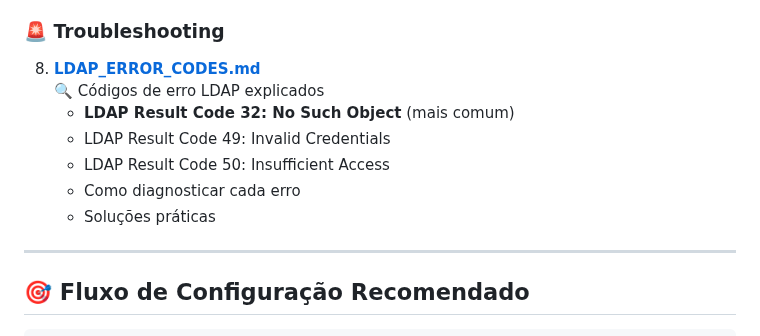
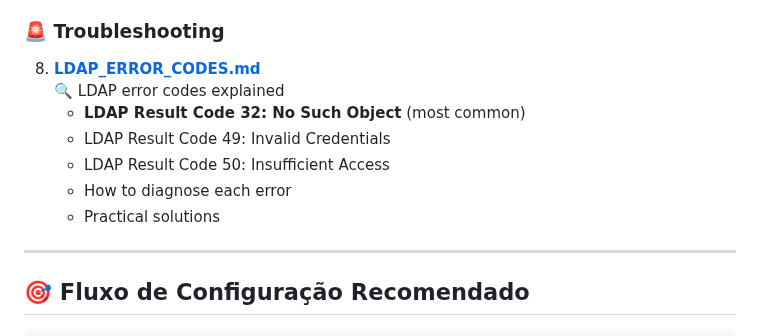
Before and after one commit to txlog/server, a Markdown page: docs/LDAP_README.md, the part around one of its changes. Drawn GitHub-style.

```diff
--- a/docs/LDAP_README.md
+++ b/docs/LDAP_README.md
@@ -80,12 +80,12 @@ Este diretório contém documentação completa sobre autenticação LDAP no Txl
 ### 🚨 Troubleshooting
 
 8. **[LDAP_ERROR_CODES.md](LDAP_ERROR_CODES.md)**
-   🔍 Códigos de erro LDAP explicados
-   - **LDAP Result Code 32: No Such Object** (mais comum)
+   🔍 LDAP error codes explained
+   - **LDAP Result Code 32: No Such Object** (most common)
    - LDAP Result Code 49: Invalid Credentials
    - LDAP Result Code 50: Insufficient Access
-   - Como diagnosticar cada erro
-   - Soluções práticas
+   - How to diagnose each error
+   - Practical solutions
 
 ---
 
```
Also changed, not shown: other parts of docs/LDAP_README.md (+49 -49 lines).
